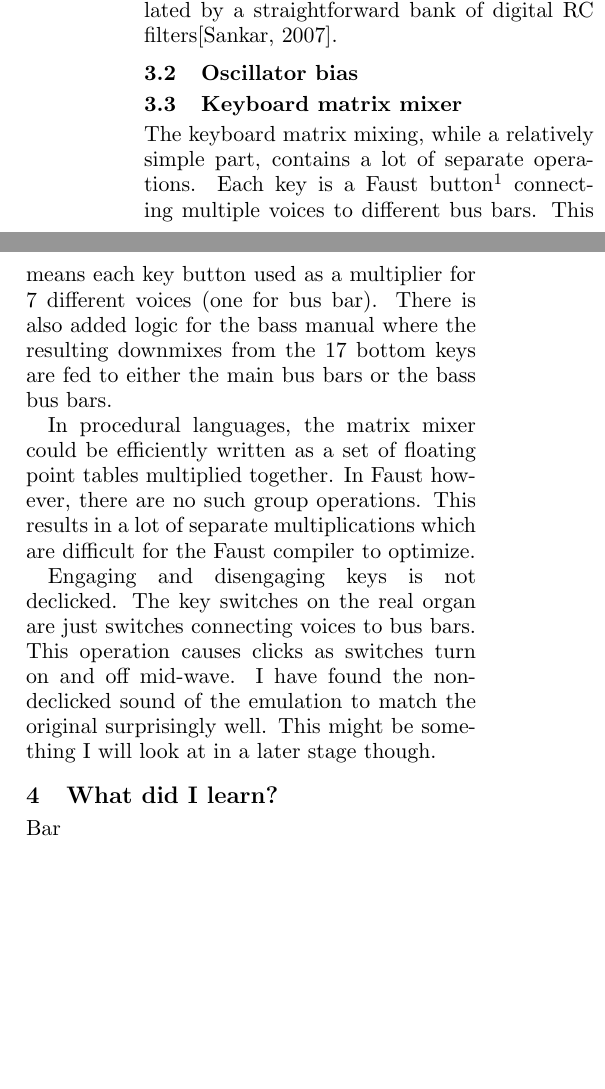
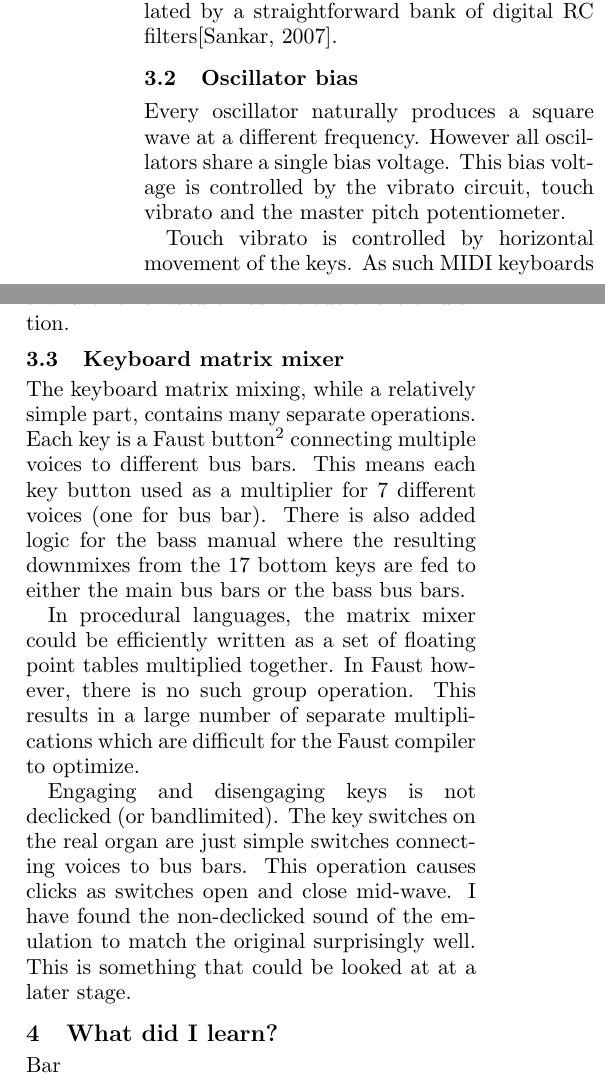
Before and after one commit to sampov2/foo-plugins, a LaTeX paper (incubator/foo-yc20/paper/lac2010_faust_in_action.tex): two parts of the columns of page 3 of 4, joined at a grey line, cut so that both start at the same text, the shorter picture padded with empty space. Compiled offline with pdfLaTeX.

Commit message:
And more work.

```diff
--- a/incubator/foo-yc20/paper/lac2010_faust_in_action.tex
+++ b/incubator/foo-yc20/paper/lac2010_faust_in_action.tex
@@ -119,13 +119,20 @@ The filter bank in the real organ consists of three neary identical circuits wit
 \subsection{Oscillator bias}
 \label{section:oscillator-bias}
 
+Every oscillator naturally produces a square wave at a different frequency. However all oscillators share a single bias voltage. This bias voltage is controlled by the vibrato circuit, touch vibrato and the master pitch potentiometer.
+
+%% I am here!
+
+Touch vibrato is controlled by horizontal movement of the keys. As such MIDI keyboards are rare\footnote{The only keyboard I found claiming such capability is the Yamaha STAGEA ELS-01C, which is itself a digital organ.} this feature was left out of the emulation.
+
+
 \subsection{Keyboard matrix mixer}
 
-The keyboard matrix mixing, while a relatively simple part, contains a lot of separate operations. Each key is a Faust button\footnote{Button output signal is 1 when the it is being pressed down and otherwise 0} connecting multiple voices to different bus bars. This means each key button used as a multiplier for 7 different voices (one for bus bar). There is also added logic for the bass manual where the resulting downmixes from the 17 bottom keys are fed to either the main bus bars or the bass bus bars.
+The keyboard matrix mixing, while a relatively simple part, contains many separate operations. Each key is a Faust button\footnote{Button output signal is 1 when the it is being pressed down and otherwise 0.} connecting multiple voices to different bus bars. This means each key button used as a multiplier for 7 different voices (one for bus bar). There is also added logic for the bass manual where the resulting downmixes from the 17 bottom keys are fed to either the main bus bars or the bass bus bars.
 
-In procedural languages, the matrix mixer could be efficiently written as a set of floating point tables multiplied together. In Faust however, there are no such group operations. This results in a lot of separate multiplications which are difficult for the Faust compiler to optimize.
+In procedural languages, the matrix mixer could be efficiently written as a set of floating point tables multiplied together. In Faust however, there is no such group operation. This results in a large number of separate multiplications which are difficult for the Faust compiler to optimize.
 
-Engaging and disengaging keys is not declicked. The key switches on the real organ are just switches connecting voices to bus bars. This operation causes clicks as switches turn on and off mid-wave. I have found the non-declicked sound of the emulation to match the original surprisingly well. This might be something I will look at in a later stage though.
+Engaging and disengaging keys is not declicked (or bandlimited). The key switches on the real organ are just simple switches connecting voices to bus bars. This operation causes clicks as switches open and close mid-wave. I have found the non-declicked sound of the emulation to match the original surprisingly well. This is something that could be looked at at a later stage.
 
 
 % inefficient compared to a buffer * buffer operation
```
